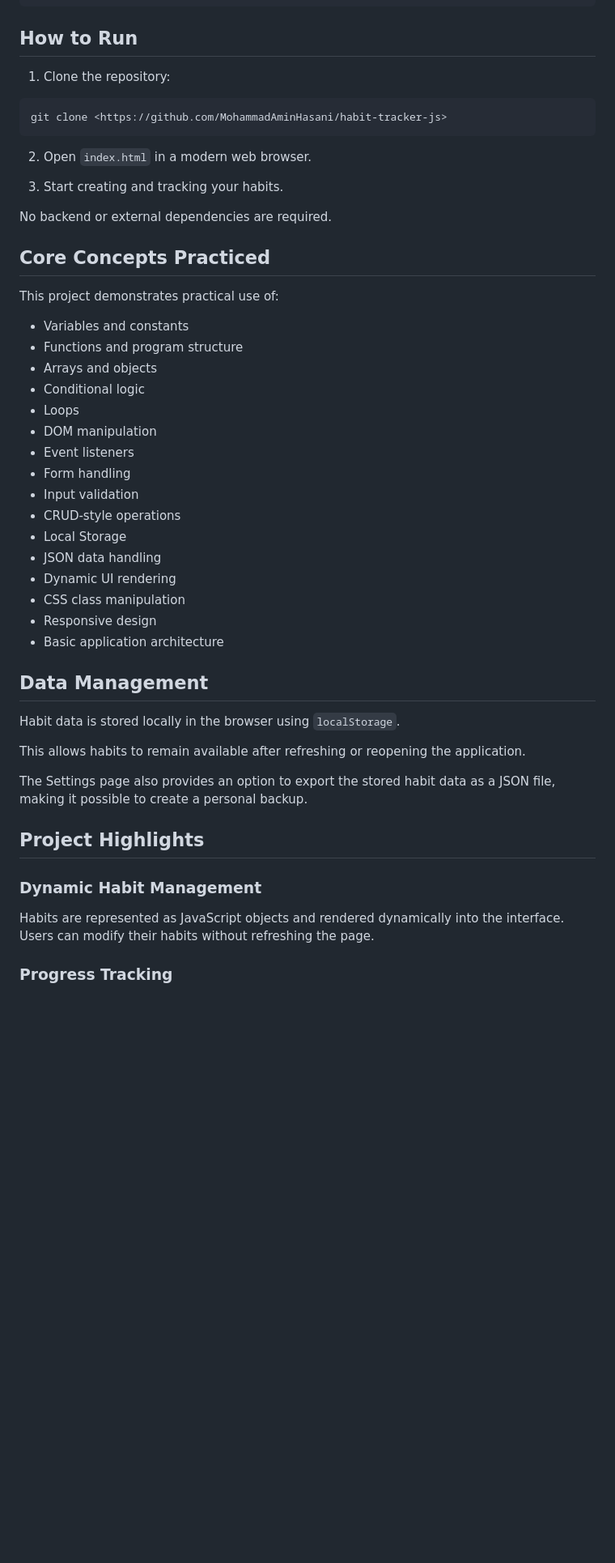
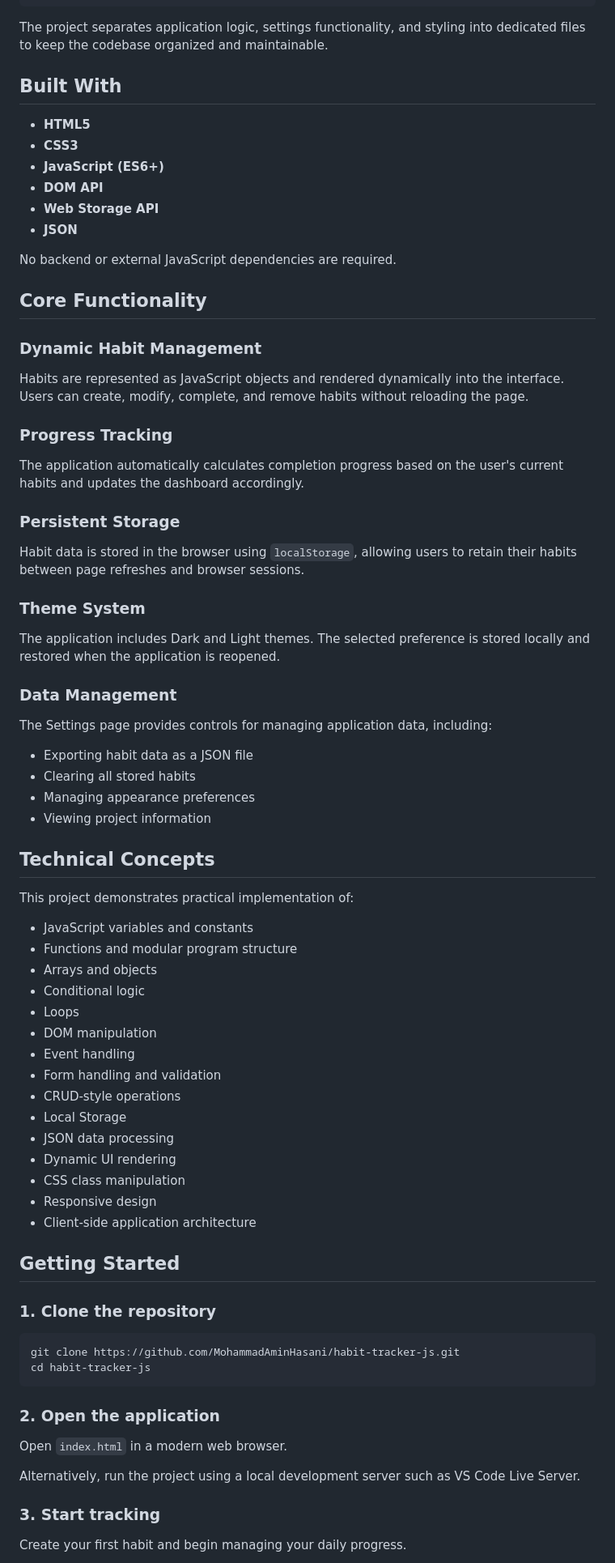
Before and after one commit to MohammadAminHasani/habit-tracker-js, a Markdown page: README.md, the part around one of its changes. Shown at 81% size. Drawn GitHub-style; blank space fills up the shorter version.

````diff
--- a/README.md
+++ b/README.md
@@ -55,54 +60,82 @@ habit-tracker-js/
 └── .gitignore
 ```
 
-## How to Run
+The project separates application logic, settings functionality, and styling into dedicated files to keep the codebase organized and maintainable.
 
-1. Clone the repository:
+## Built With
 
-```bash
-git clone <https://github.com/MohammadAminHasani/habit-tracker-js>
-```
+* **HTML5**
+* **CSS3**
+* **JavaScript (ES6+)**
+* **DOM API**
+* **Web Storage API**
+* **JSON**
 
-2. Open `index.html` in a modern web browser.
+No backend or external JavaScript dependencies are required.
 
-3. Start creating and tracking your habits.
+## Core Functionality
 
-No backend or external dependencies are required.
+### Dynamic Habit Management
 
-## Core Concepts Practiced
+Habits are represented as JavaScript objects and rendered dynamically into the interface. Users can create, modify, complete, and remove habits without reloading the page.
 
-This project demonstrates practical use of:
+### Progress Tracking
 
-* Variables and constants
-* Functions and program structure
+The application automatically calculates completion progress based on the user's current habits and updates the dashboard accordingly.
+
+### Persistent Storage
+
+Habit data is stored in the browser using `localStorage`, allowing users to retain their habits between page refreshes and browser sessions.
+
+### Theme System
+
+The application includes Dark and Light themes. The selected preference is stored locally and restored when the application is reopened.
+
+### Data Management
+
+The Settings page provides controls for managing application data, including:
+
+* Exporting habit data as a JSON file
+* Clearing all stored habits
+* Managing appearance preferences
+* Viewing project information
+
+## Technical Concepts
+
+This project demonstrates practical implementation of:
+
+* JavaScript variables and constants
+* Functions and modular program structure
 * Arrays and objects
 * Conditional logic
 * Loops
 * DOM manipulation
-* Event listeners
-* Form handling
-* Input validation
+* Event handling
+* Form handling and validation
 * CRUD-style operations
 * Local Storage
-* JSON data handling
+* JSON data processing
 * Dynamic UI rendering
 * CSS class manipulation
 * Responsive design
-* Basic application architecture
+* Client-side application architecture
 
-## Data Management
+## Getting Started
 
-Habit data is stored locally in the browser using `localStorage`.
+### 1. Clone the repository
 
-This allows habits to remain available after refreshing or reopening the application.
+```bash
+git clone https://github.com/MohammadAminHasani/habit-tracker-js.git
+cd habit-tracker-js
+```
 
-The Settings page also provides an option to export the stored habit data as a JSON file, making it possible to create a personal backup.
+### 2. Open the application
 
-## Project Highlights
+Open `index.html` in a modern web browser.
 
-### Dynamic Habit Management
+Alternatively, run the project using a local development server such as VS Code Live Server.
 
-Habits are represented as JavaScript objects and rendered dynamically into the interface. Users can modify their habits without refreshing the page.
+### 3. Start tracking
 
-### Progress Tracking
+Create your first habit and begin managing your daily progress.
 
````
Also changed, not shown: other parts of README.md (+38 -42 lines).
